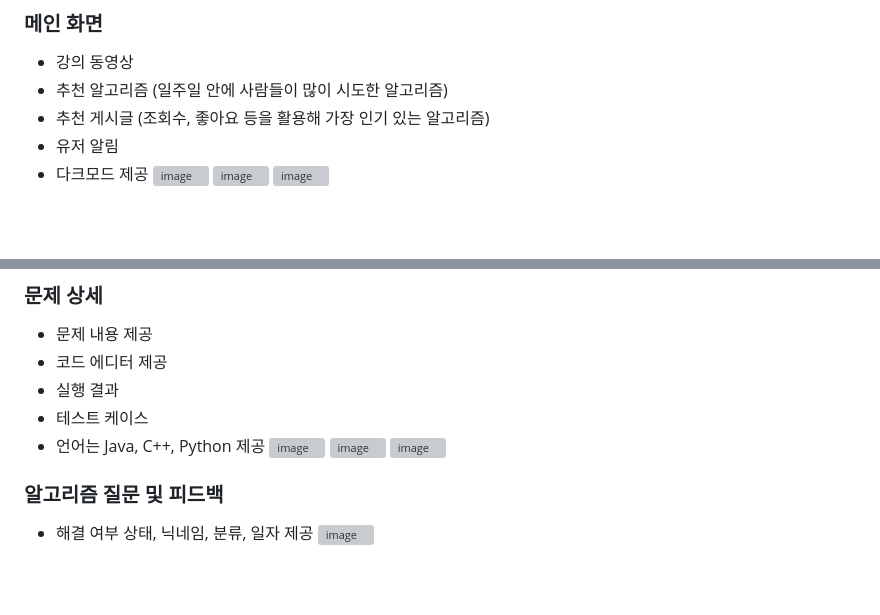
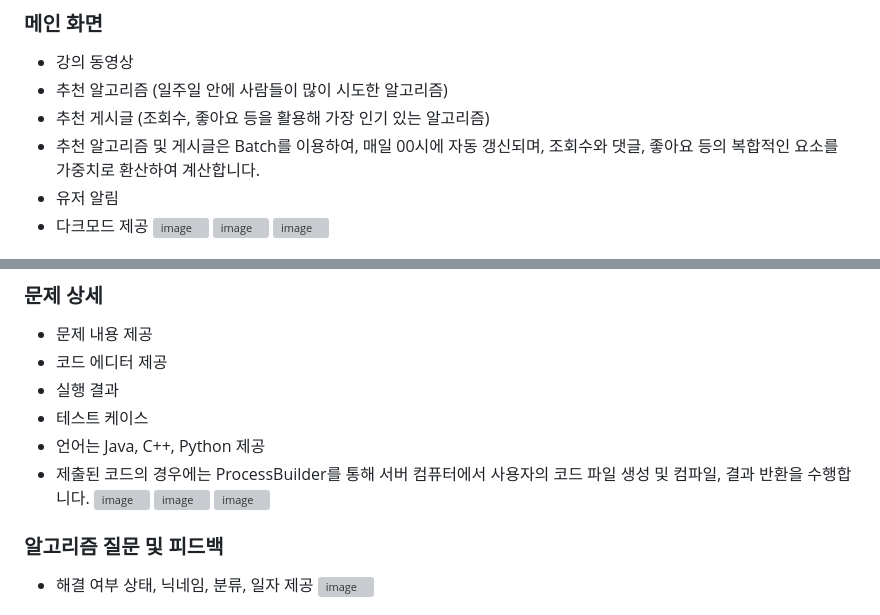
Before and after one commit to Seoil-Twins/algorithm, a Markdown page: README.md, 2 parts joined by grey strips. Rendered like a GitHub page; blank space fills up the shorter version; grey boxes are pictures that could not be loaded.

Commit message:
Update README.md
추천 요소 설명 추가 및 코드 제출 단, 간략 설명 추가

```diff
--- a/README.md
+++ b/README.md
@@ -67,6 +67,7 @@
 - 강의 동영상
 - 추천 알고리즘 (일주일 안에 사람들이 많이 시도한 알고리즘)
 - 추천 게시글 (조회수, 좋아요 등을 활용해 가장 인기 있는 알고리즘)
+- 추천 알고리즘 및 게시글은 Batch를 이용하여, 매일 00시에 자동 갱신되며, 조회수와 댓글, 좋아요 등의 복합적인 요소를 가중치로 환산하여 계산합니다.
 - 유저 알림
 - 다크모드 제공
 ![image](https://github.com/user-attachments/assets/4a67d07d-ab72-4b44-a3eb-990135d1cbf2)
@@ -111,6 +112,7 @@
 - 실행 결과
 - 테스트 케이스
 - 언어는 Java, C++, Python 제공
+- 제출된 코드의 경우에는 ProcessBuilder를 통해 서버 컴퓨터에서 사용자의 코드 파일 생성 및 컴파일, 결과 반환을 수행합니다.
 ![image](https://github.com/user-attachments/assets/49f436f3-3e0d-4db0-807e-71ce3de06262)
 ![image](https://github.com/user-attachments/assets/f711855d-62a9-448b-8734-b1e2108b381b)
 ![image](https://github.com/user-attachments/assets/80d39fe9-131b-4a36-a627-7614c8553c46)
```
